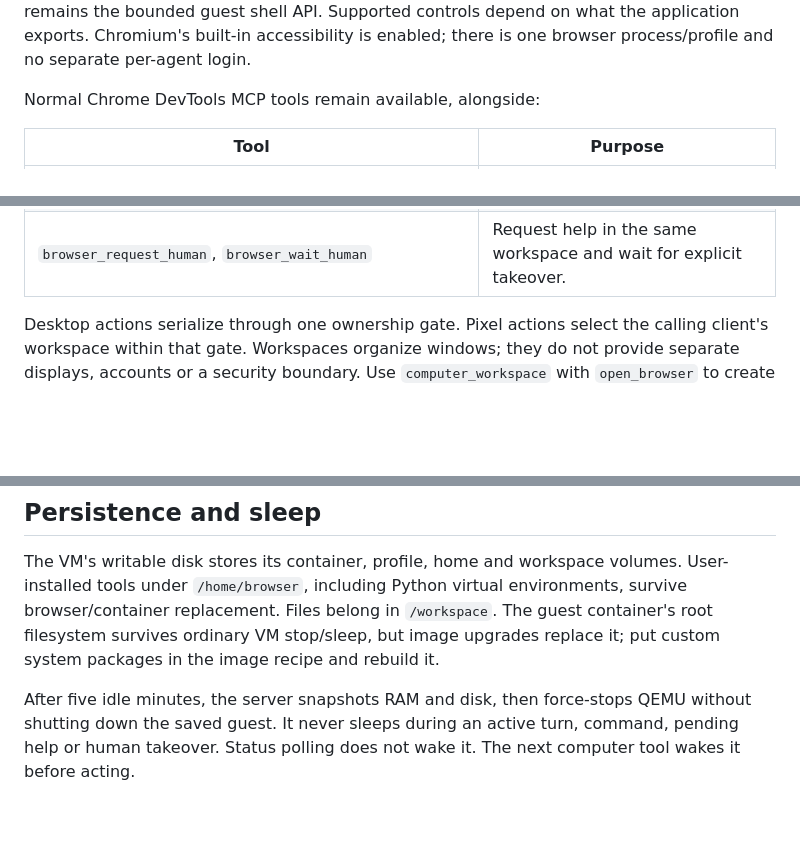
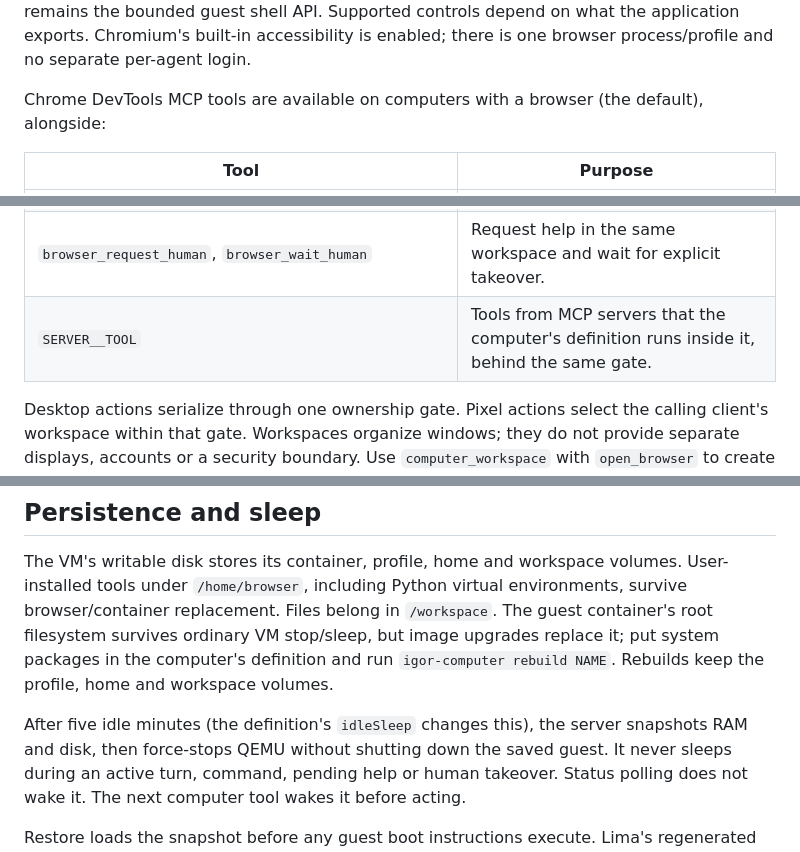
Before and after one commit to DaniGuardiola/igor.computer, a Markdown page: README.md, 3 parts joined by grey strips. GitHub-like rendering; blank space fills up the shorter version.

```diff
--- a/README.md
+++ b/README.md
@@ -125,7 +147,8 @@ accessibility trees/selectors and independent client snapshot indices. Setup too
 on what the application exports. Chromium's built-in accessibility is enabled;
 there is one browser process/profile and no separate per-agent login.
 
-Normal Chrome DevTools MCP tools remain available, alongside:
+Chrome DevTools MCP tools are available on computers with a browser (the
+default), alongside:
 
 | Tool | Purpose |
 | --- | --- |
@@ -140,6 +163,7 @@ Normal Chrome DevTools MCP tools remain available, alongside:
 | `computer_sleep`, `computer_wake` | Save/stop and restore RAM plus disk. |
 | `browser_status` | Ownership, lifecycle, active turn IDs and human help. |
 | `browser_request_human`, `browser_wait_human` | Request help in the same workspace and wait for explicit takeover. |
+| `SERVER__TOOL` | Tools from MCP servers that the computer's definition runs inside it, behind the same gate. |
 
 Desktop actions serialize through one ownership gate. Pixel actions select the
 calling client's workspace within that gate. Workspaces organize windows;
@@ -201,9 +225,10 @@ The VM's writable disk stores its container, profile, home and workspace volumes
 User-installed tools under `/home/browser`, including Python virtual environments,
 survive browser/container replacement. Files belong in `/workspace`. The guest
 container's root filesystem survives ordinary VM stop/sleep, but image upgrades
-replace it; put custom system packages in the image recipe and rebuild it.
+replace it; put system packages in the computer's definition and run
+`igor-computer rebuild NAME`. Rebuilds keep the profile, home and workspace volumes.
 
-After five idle minutes, the server snapshots RAM and disk, then force-stops
+After five idle minutes (the definition's `idleSleep` changes this), the server snapshots RAM and disk, then force-stops
 QEMU without shutting down the saved guest. It never sleeps during an active
 turn, command, pending help or human takeover. Status polling does not wake it.
 The next computer tool wakes it before acting.
```
Also changed, not shown: other parts of README.md (+28 -5 lines).
